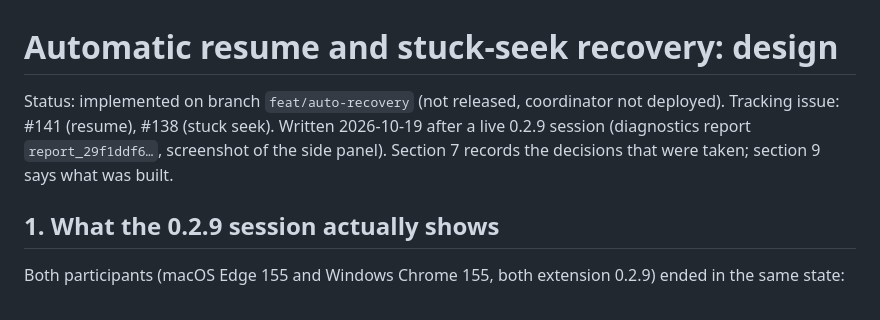
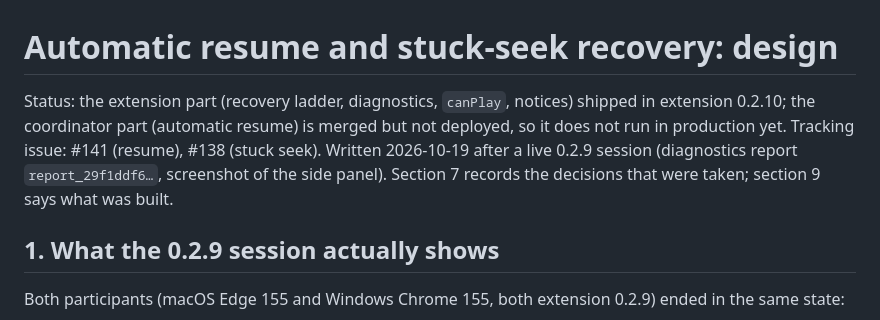
Before and after one commit to muaz978/sync-your-joy, a Markdown page: docs/AUTOMATIC_RESUME_DESIGN.md, the part around the change. Drawn GitHub-style.

```diff
--- a/docs/AUTOMATIC_RESUME_DESIGN.md
+++ b/docs/AUTOMATIC_RESUME_DESIGN.md
@@ -1,6 +1,6 @@
 # Automatic resume and stuck-seek recovery: design
 
-Status: implemented on branch `feat/auto-recovery` (not released, coordinator not deployed). Tracking issue: #141 (resume), #138 (stuck seek). Written 2026-10-19 after a live 0.2.9 session (diagnostics report `report_29f1ddf6…`, screenshot of the side panel). Section 7 records the decisions that were taken; section 9 says what was built.
+Status: the extension part (recovery ladder, diagnostics, `canPlay`, notices) shipped in extension 0.2.10; the coordinator part (automatic resume) is merged but not deployed, so it does not run in production yet. Tracking issue: #141 (resume), #138 (stuck seek). Written 2026-10-19 after a live 0.2.9 session (diagnostics report `report_29f1ddf6…`, screenshot of the side panel). Section 7 records the decisions that were taken; section 9 says what was built.
 
 ## 1. What the 0.2.9 session actually shows
 
```
Also changed, not shown: README.md (+3 -3 lines).
